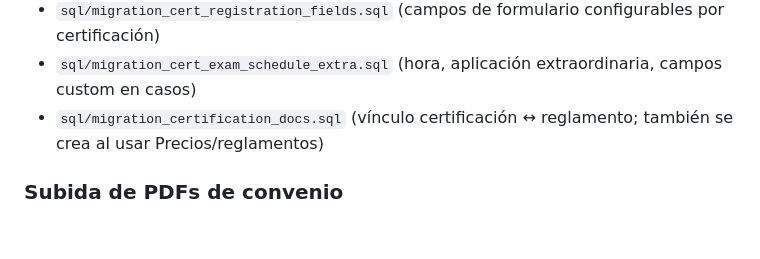
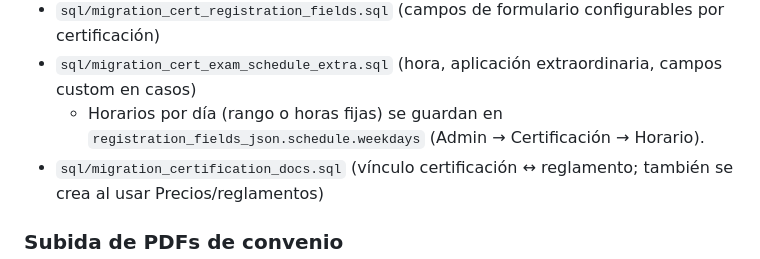
Before and after one commit to Towi04/Certifications, a Markdown page: docs/setup.md, the part around the change. Drawn GitHub-style; blank space fills up the shorter version.

Commit message:
Document per-weekday exam schedule config
Co-authored-by: Towi04 <Towi04@users.noreply.github.com>

```diff
--- a/docs/setup.md
+++ b/docs/setup.md
@@ -64,6 +64,7 @@ Si la base ya existía antes de sedes/subcentros, ejecuta también en phpMyAdmin
 - `sql/migration_student_acquire_flow.sql` (firma de reglamento en casos / adquisición alumno)
 - `sql/migration_cert_registration_fields.sql` (campos de formulario configurables por certificación)
 - `sql/migration_cert_exam_schedule_extra.sql` (hora, aplicación extraordinaria, campos custom en casos)
+  - Horarios por día (rango o horas fijas) se guardan en `registration_fields_json.schedule.weekdays` (Admin → Certificación → Horario).
 - `sql/migration_certification_docs.sql` (vínculo certificación ↔ reglamento; también se crea al usar Precios/reglamentos)
 
 ### Subida de PDFs de convenio
```
